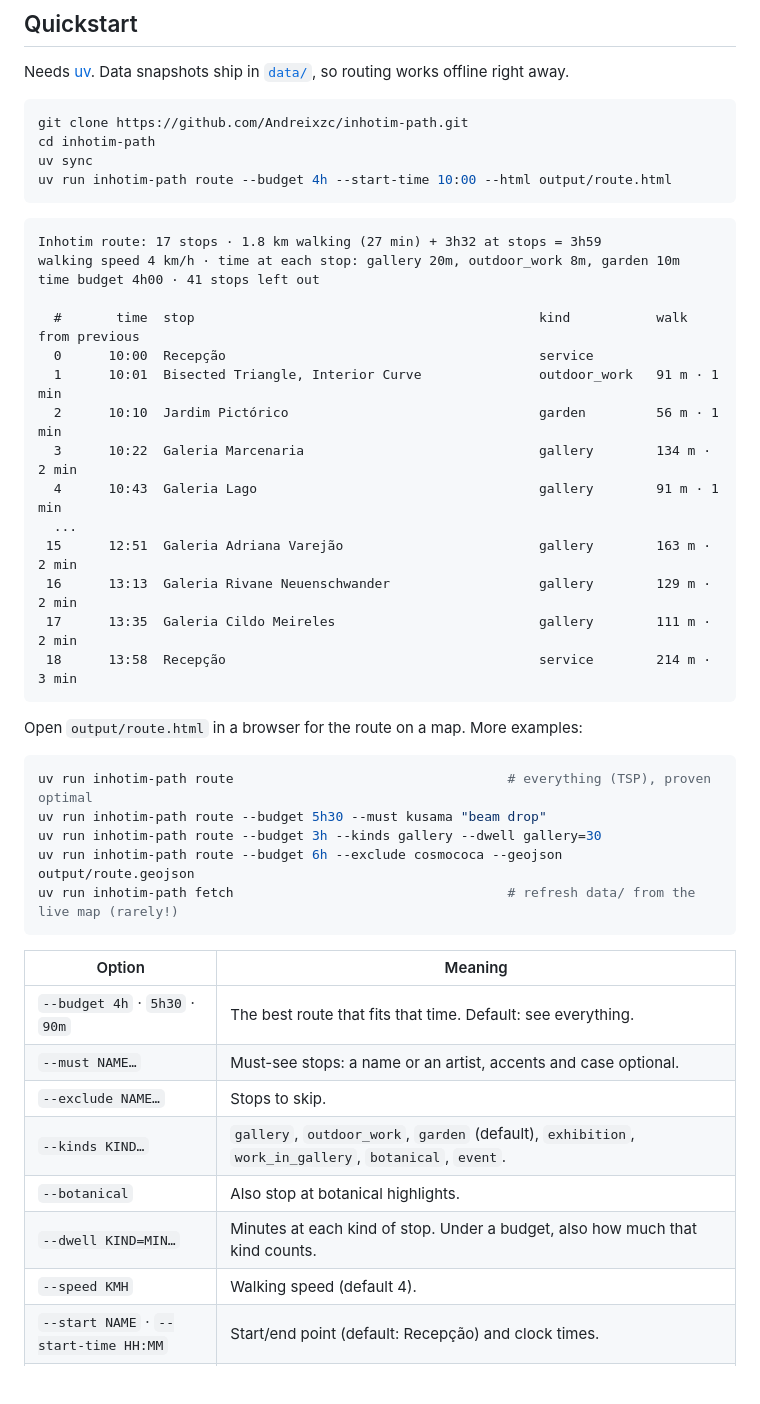
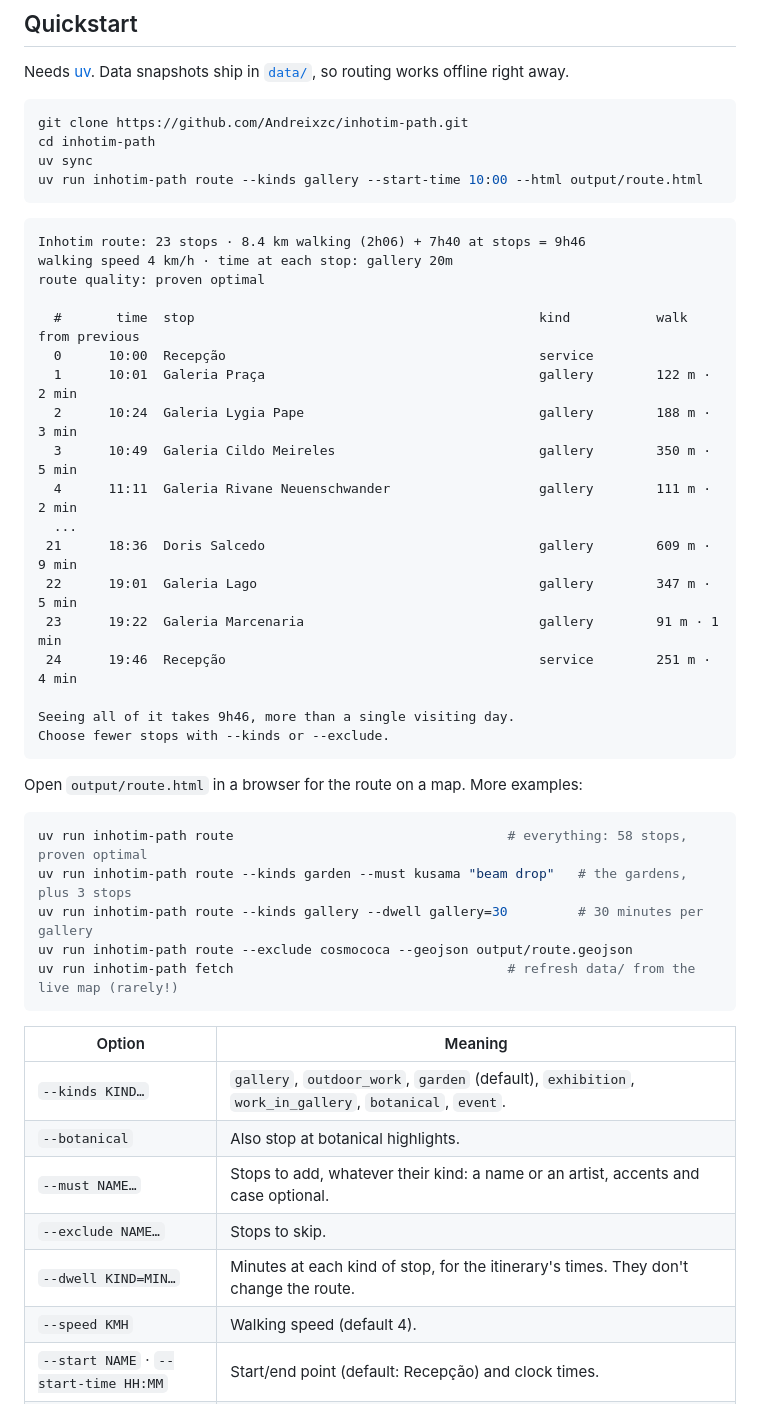
Before and after one commit to Andreixzc/inhotim-path, a Markdown page: README.md, the part around one of its changes. Drawn GitHub-style; blank space fills up the shorter version.

````diff
--- a/README.md
+++ b/README.md
@@ -53,45 +52,47 @@ right away.
 git clone https://github.com/Andreixzc/inhotim-path.git
 cd inhotim-path
 uv sync
-uv run inhotim-path route --budget 4h --start-time 10:00 --html output/route.html
+uv run inhotim-path route --kinds gallery --start-time 10:00 --html output/route.html
 ```
 
 ```text
-Inhotim route: 17 stops · 1.8 km walking (27 min) + 3h32 at stops = 3h59
-walking speed 4 km/h · time at each stop: gallery 20m, outdoor_work 8m, garden 10m
-time budget 4h00 · 41 stops left out
+Inhotim route: 23 stops · 8.4 km walking (2h06) + 7h40 at stops = 9h46
+walking speed 4 km/h · time at each stop: gallery 20m
+route quality: proven optimal
 
   #       time  stop                                            kind           walk from previous
   0      10:00  Recepção                                        service
-  1      10:01  Bisected Triangle, Interior Curve               outdoor_work   91 m · 1 min
-  2      10:10  Jardim Pictórico                                garden         56 m · 1 min
-  3      10:22  Galeria Marcenaria                              gallery        134 m · 2 min
-  4      10:43  Galeria Lago                                    gallery        91 m · 1 min
+  1      10:01  Galeria Praça                                   gallery        122 m · 2 min
+  2      10:24  Galeria Lygia Pape                              gallery        188 m · 3 min
+  3      10:49  Galeria Cildo Meireles                          gallery        350 m · 5 min
+  4      11:11  Galeria Rivane Neuenschwander                   gallery        111 m · 2 min
   ...
- 15      12:51  Galeria Adriana Varejão                         gallery        163 m · 2 min
- 16      13:13  Galeria Rivane Neuenschwander                   gallery        129 m · 2 min
- 17      13:35  Galeria Cildo Meireles                          gallery        111 m · 2 min
- 18      13:58  Recepção                                        service        214 m · 3 min
+ 21      18:36  Doris Salcedo                                   gallery        609 m · 9 min
+ 22      19:01  Galeria Lago                                    gallery        347 m · 5 min
+ 23      19:22  Galeria Marcenaria                              gallery        91 m · 1 min
+ 24      19:46  Recepção                                        service        251 m · 4 min
+
+Seeing all of it takes 9h46, more than a single visiting day.
+Choose fewer stops with --kinds or --exclude.
 ```
 
 Open `output/route.html` in a browser for the route on a map. More examples:
 
 ```bash
-uv run inhotim-path route                                   # everything (TSP), proven optimal
-uv run inhotim-path route --budget 5h30 --must kusama "beam drop"
-uv run inhotim-path route --budget 3h --kinds gallery --dwell gallery=30
-uv run inhotim-path route --budget 6h --exclude cosmococa --geojson output/route.geojson
+uv run inhotim-path route                                   # everything: 58 stops, proven optimal
+uv run inhotim-path route --kinds garden --must kusama "beam drop"   # the gardens, plus 3 stops
+uv run inhotim-path route --kinds gallery --dwell gallery=30         # 30 minutes per gallery
+uv run inhotim-path route --exclude cosmococa --geojson output/route.geojson
 uv run inhotim-path fetch                                   # refresh data/ from the live map (rarely!)
 ```
 
 | Option | Meaning |
 |---|---|
-| `--budget 4h` · `5h30` · `90m` | The best route that fits that time. Default: see everything. |
-| `--must NAME…` | Must-see stops: a name or an artist, accents and case optional. |
-| `--exclude NAME…` | Stops to skip. |
 | `--kinds KIND…` | `gallery`, `outdoor_work`, `garden` (default), `exhibition`, `work_in_gallery`, `botanical`, `event`. |
 | `--botanical` | Also stop at botanical highlights. |
-| `--dwell KIND=MIN…` | Minutes at each kind of stop. Under a budget, also how much that kind counts. |
+| `--must NAME…` | Stops to add, whatever their kind: a name or an artist, accents and case optional. |
+| `--exclude NAME…` | Stops to skip. |
+| `--dwell KIND=MIN…` | Minutes at each kind of stop, for the itinerary's times. They don't change the route. |
 | `--speed KMH` | Walking speed (default 4). |
 | `--start NAME` · `--start-time HH:MM` | Start/end point (default: Recepção) and clock times. |
 | `--html PATH` · `--geojson PATH` | Write the route as a standalone map page or as GeoJSON. |
````
Also changed, not shown: other parts of README.md (+18 -18 lines), docs/img/route-6h.png (deleted), docs/img/route-all.png, docs/img/route-galleries.png (added), 1 other file.
